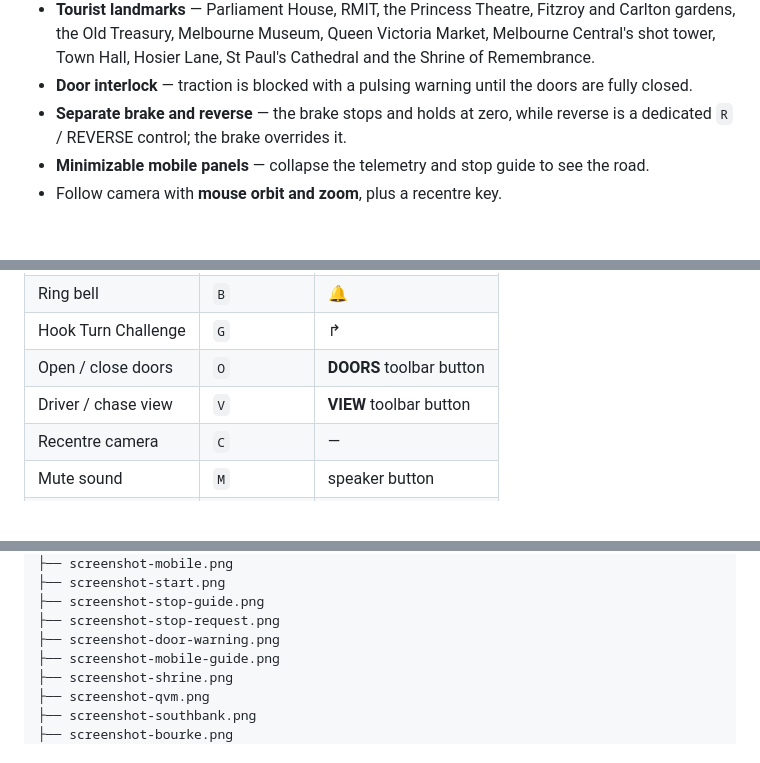
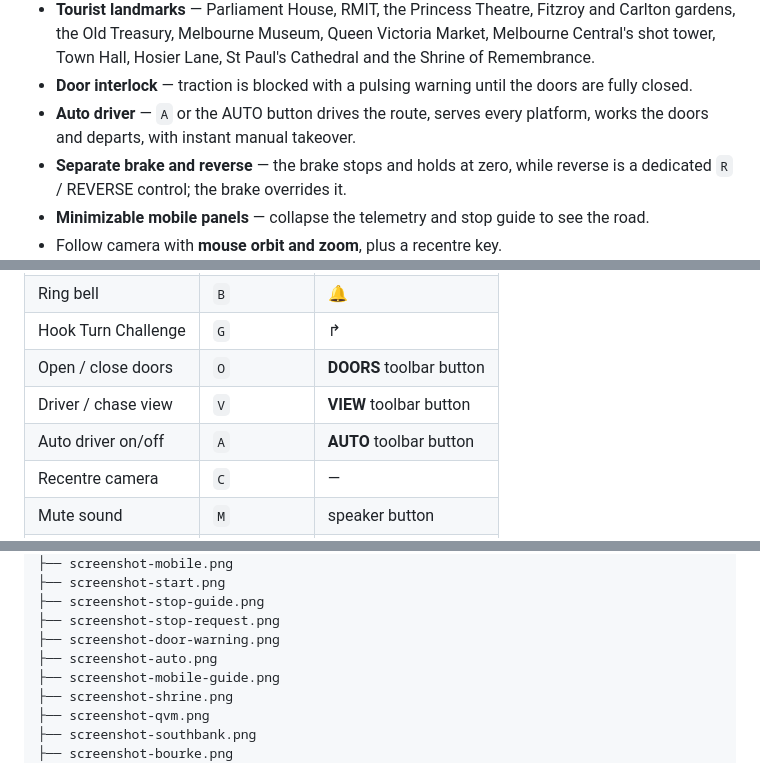
Before and after one commit to somphol/tramtracker-2088, a Markdown page: README.md, 3 parts joined by grey strips. GitHub-like rendering; blank space fills up the shorter version.

```diff
--- a/README.md
+++ b/README.md
@@ -164,6 +180,7 @@ On a phone the telemetry panel and stop guide can cover a lot of the road. Both
 - **Twenty-one-stop tourist loop** — Flinders Street, St Paul's, Hosier Lane, Arts Precinct, Shrine of Remembrance, Southbank, Federation Square, Collins Street, Old Treasury, Parliament, Princess Theatre, Fitzroy Gardens, RMIT, Carlton Gardens, Melbourne Museum, Melbourne University, Melbourne Central, Queen Victoria Market, Bourke Street Mall, Chinatown and Town Hall.
 - **Tourist landmarks** — Parliament House, RMIT, the Princess Theatre, Fitzroy and Carlton gardens, the Old Treasury, Melbourne Museum, Queen Victoria Market, Melbourne Central's shot tower, Town Hall, Hosier Lane, St Paul's Cathedral and the Shrine of Remembrance.
 - **Door interlock** — traction is blocked with a pulsing warning until the doors are fully closed.
+- **Auto driver** — `A` or the AUTO button drives the route, serves every platform, works the doors and departs, with instant manual takeover.
 - **Separate brake and reverse** — the brake stops and holds at zero, while reverse is a dedicated `R` / REVERSE control; the brake overrides it.
 - **Minimizable mobile panels** — collapse the telemetry and stop guide to see the road.
 - Follow camera with **mouse orbit and zoom**, plus a recentre key.
@@ -230,6 +247,7 @@ Yarra Trams green and gold meets a cyberpunk neon HUD: glassmorphic telemetry, c
 | Hook Turn Challenge | `G` | ↱ |
 | Open / close doors | `O` | **DOORS** toolbar button |
 | Driver / chase view | `V` | **VIEW** toolbar button |
+| Auto driver on/off | `A` | **AUTO** toolbar button |
 | Recentre camera | `C` | — |
 | Mute sound | `M` | speaker button |
 | Help | `H` | `?` button |
@@ -389,6 +407,7 @@ tramtracker-2088/
 ├── screenshot-stop-guide.png
 ├── screenshot-stop-request.png
 ├── screenshot-door-warning.png
+├── screenshot-auto.png
 ├── screenshot-mobile-guide.png
 ├── screenshot-shrine.png
 ├── screenshot-qvm.png
```
Also changed, not shown: other parts of README.md (+19 -2 lines), STATE.md (+20 -17 lines), screenshot-auto.png (added), 4 other files.
